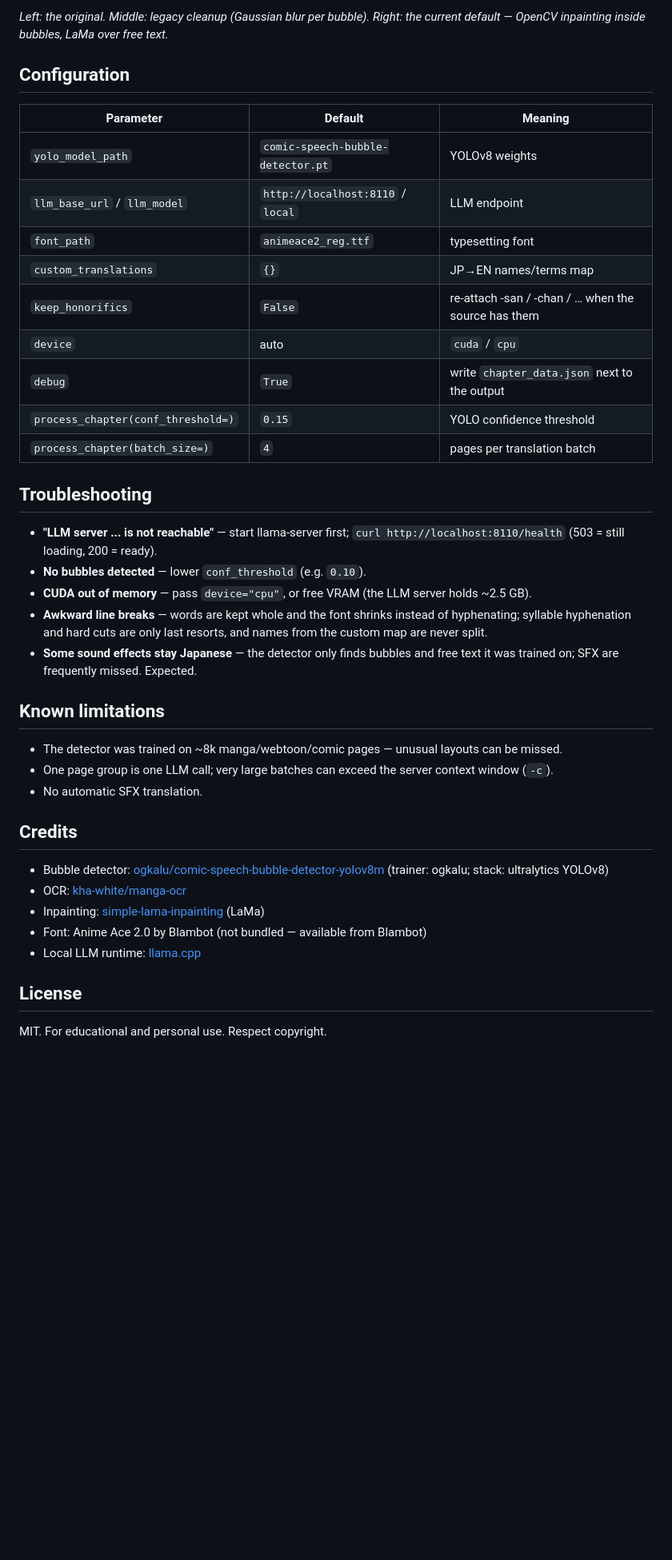
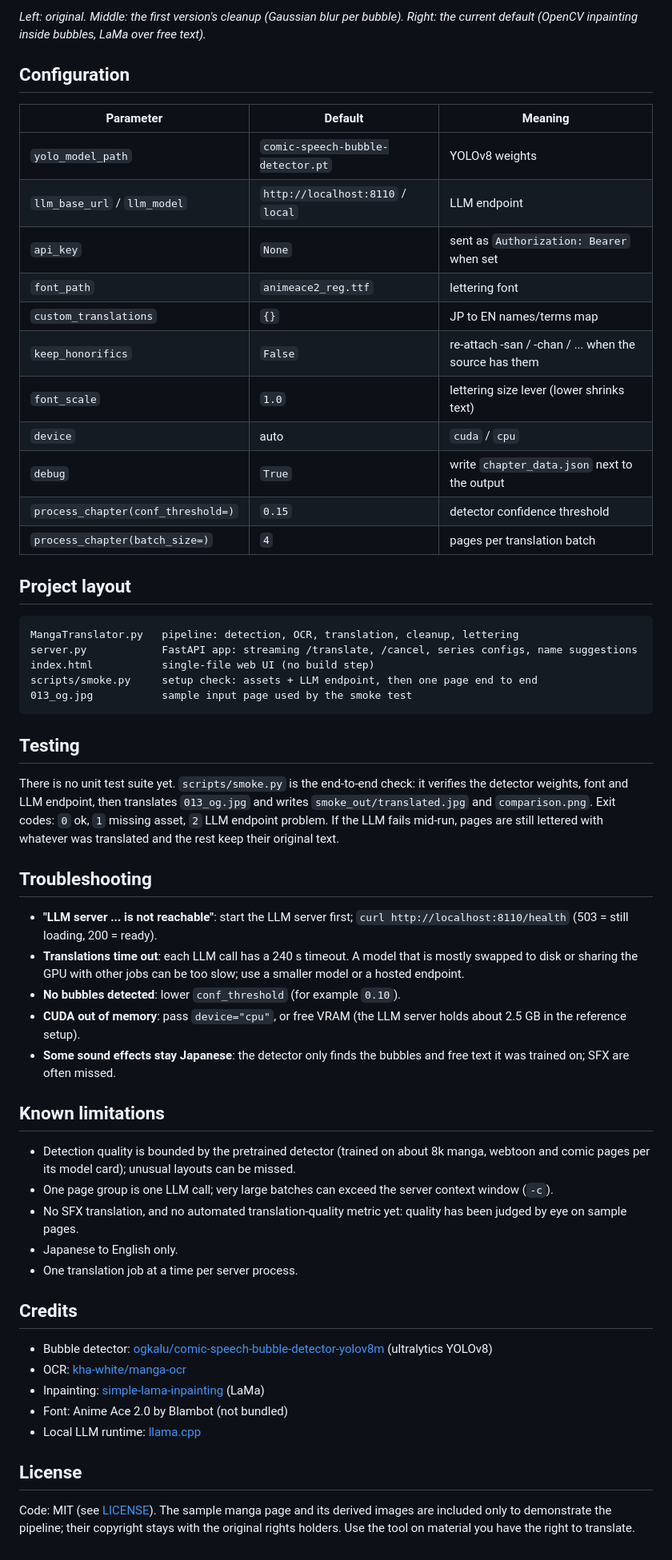
Before and after one commit to ArsVie/Multi-Modal-Manga-Translation-Pipeline, a Markdown page: README.md, the part around one of its changes. Shown at 80% size. Rendered like a GitHub page; blank space fills up the shorter version.

````diff
--- a/README.md
+++ b/README.md
@@ -125,5 +146,5 @@ Measured on an RTX PRO 1000 8 GB + DDR5 (Gemma 26B-A4B Q4_K_M + MTP): ~17–29 t
 
-*Left: the original. Middle: legacy cleanup (Gaussian blur per bubble). Right: the current default — OpenCV inpainting inside bubbles, LaMa over free text.*
+*Left: original. Middle: the first version's cleanup (Gaussian blur per bubble). Right: the current default (OpenCV inpainting inside bubbles, LaMa over free text).*
 
 ## Configuration
 
@@ -131,36 +152,54 @@ Measured on an RTX PRO 1000 8 GB + DDR5 (Gemma 26B-A4B Q4_K_M + MTP): ~17–29 t
 |---|---|---|
 | `yolo_model_path` | `comic-speech-bubble-detector.pt` | YOLOv8 weights |
 | `llm_base_url` / `llm_model` | `http://localhost:8110` / `local` | LLM endpoint |
-| `font_path` | `animeace2_reg.ttf` | typesetting font |
-| `custom_translations` | `{}` | JP→EN names/terms map |
-| `keep_honorifics` | `False` | re-attach -san / -chan / … when the source has them |
+| `api_key` | `None` | sent as `Authorization: Bearer` when set |
+| `font_path` | `animeace2_reg.ttf` | lettering font |
+| `custom_translations` | `{}` | JP to EN names/terms map |
+| `keep_honorifics` | `False` | re-attach -san / -chan / ... when the source has them |
+| `font_scale` | `1.0` | lettering size lever (lower shrinks text) |
 | `device` | auto | `cuda` / `cpu` |
 | `debug` | `True` | write `chapter_data.json` next to the output |
-| `process_chapter(conf_threshold=)` | `0.15` | YOLO confidence threshold |
+| `process_chapter(conf_threshold=)` | `0.15` | detector confidence threshold |
 | `process_chapter(batch_size=)` | `4` | pages per translation batch |
+
+## Project layout
+
+```
+MangaTranslator.py   pipeline: detection, OCR, translation, cleanup, lettering
+server.py            FastAPI app: streaming /translate, /cancel, series configs, name suggestions
+index.html           single-file web UI (no build step)
+scripts/smoke.py     setup check: assets + LLM endpoint, then one page end to end
+013_og.jpg           sample input page used by the smoke test
+```
+
+## Testing
+
+There is no unit test suite yet. `scripts/smoke.py` is the end-to-end check: it verifies the detector weights, font and LLM endpoint, then translates `013_og.jpg` and writes `smoke_out/translated.jpg` and `comparison.png`. Exit codes: `0` ok, `1` missing asset, `2` LLM endpoint problem. If the LLM fails mid-run, pages are still lettered with whatever was translated and the rest keep their original text.
 
 ## Troubleshooting
 
-- **"LLM server ... is not reachable"** — start llama-server first; `curl http://localhost:8110/health` (503 = still loading, 200 = ready).
-- **No bubbles detected** — lower `conf_threshold` (e.g. `0.10`).
-- **CUDA out of memory** — pass `device="cpu"`, or free VRAM (the LLM server holds ~2.5 GB).
-- **Awkward line breaks** — words are kept whole and the font shrinks instead of hyphenating; syllable hyphenation and hard cuts are only last resorts, and names from the custom map are never split.
-- **Some sound effects stay Japanese** — the detector only finds bubbles and free text it was trained on; SFX are frequently missed. Expected.
+- **"LLM server ... is not reachable"**: start the LLM server first; `curl http://localhost:8110/health` (503 = still loading, 200 = ready).
+- **Translations time out**: each LLM call has a 240 s timeout. A model that is mostly swapped to disk or sharing the GPU with other jobs can be too slow; use a smaller model or a hosted endpoint.
+- **No bubbles detected**: lower `conf_threshold` (for example `0.10`).
+- **CUDA out of memory**: pass `device="cpu"`, or free VRAM (the LLM server holds about 2.5 GB in the reference setup).
+- **Some sound effects stay Japanese**: the detector only finds the bubbles and free text it was trained on; SFX are often missed.
 
 ## Known limitations
 
-- The detector was trained on ~8k manga/webtoon/comic pages — unusual layouts can be missed.
+- Detection quality is bounded by the pretrained detector (trained on about 8k manga, webtoon and comic pages per its model card); unusual layouts can be missed.
 - One page group is one LLM call; very large batches can exceed the server context window (`-c`).
-- No automatic SFX translation.
+- No SFX translation, and no automated translation-quality metric yet: quality has been judged by eye on sample pages.
+- Japanese to English only.
+- One translation job at a time per server process.
 
 ## Credits
 
-- Bubble detector: [ogkalu/comic-speech-bubble-detector-yolov8m](https://huggingface.co/ogkalu/comic-speech-bubble-detector-yolov8m) (trainer: ogkalu; stack: ultralytics YOLOv8)
+- Bubble detector: [ogkalu/comic-speech-bubble-detector-yolov8m](https://huggingface.co/ogkalu/comic-speech-bubble-detector-yolov8m) (ultralytics YOLOv8)
 - OCR: [kha-white/manga-ocr](https://github.com/kha-white/manga-ocr)
 - Inpainting: [simple-lama-inpainting](https://github.com/enesmsahin/simple-lama-inpainting) (LaMa)
-- Font: Anime Ace 2.0 by Blambot (not bundled — available from Blambot)
+- Font: Anime Ace 2.0 by Blambot (not bundled)
 - Local LLM runtime: [llama.cpp](https://github.com/ggml-org/llama.cpp)
 
 ## License
 
-MIT. For educational and personal use. Respect copyright.
+Code: MIT (see [LICENSE](LICENSE)). The sample manga page and its derived images are included only to demonstrate the pipeline; their copyright stays with the original rights holders. Use the tool on material you have the right to translate.
````
Also changed, not shown: other parts of README.md (+66 -45 lines), 013.jpg (deleted), docs/before-after.jpg (added), 1 other file.
